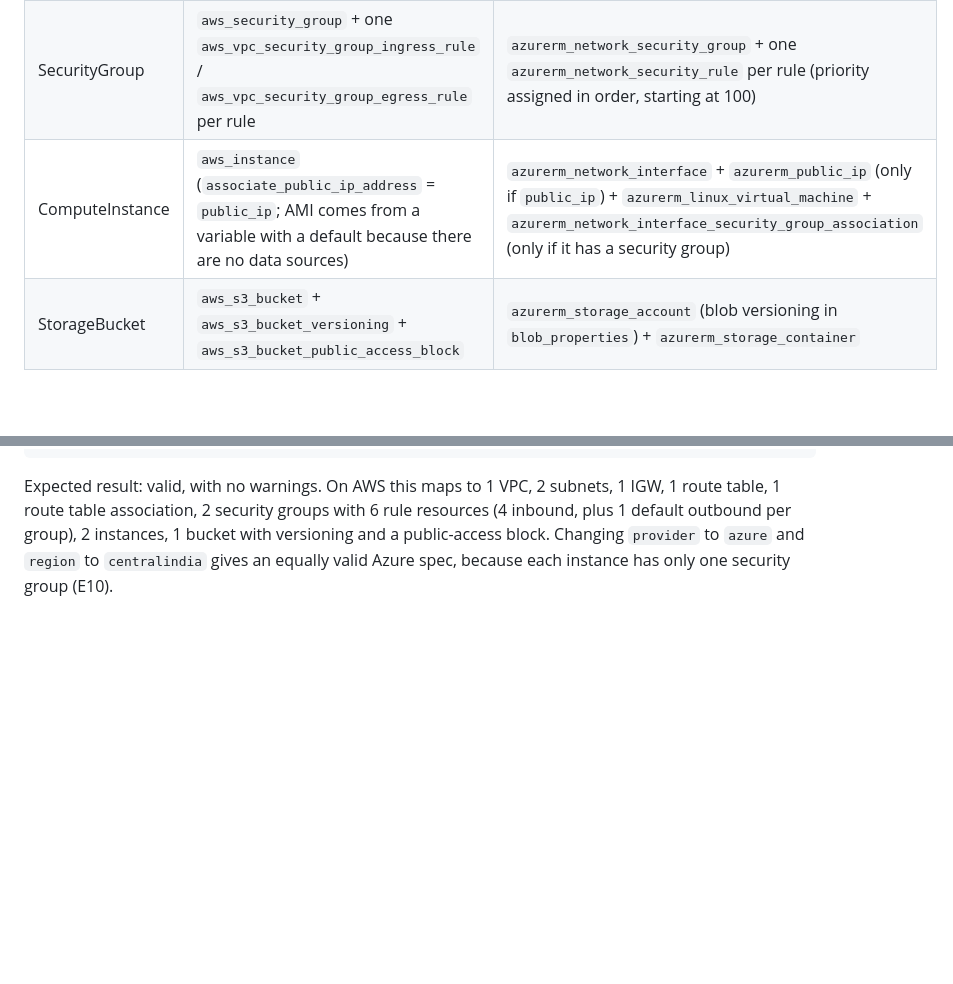
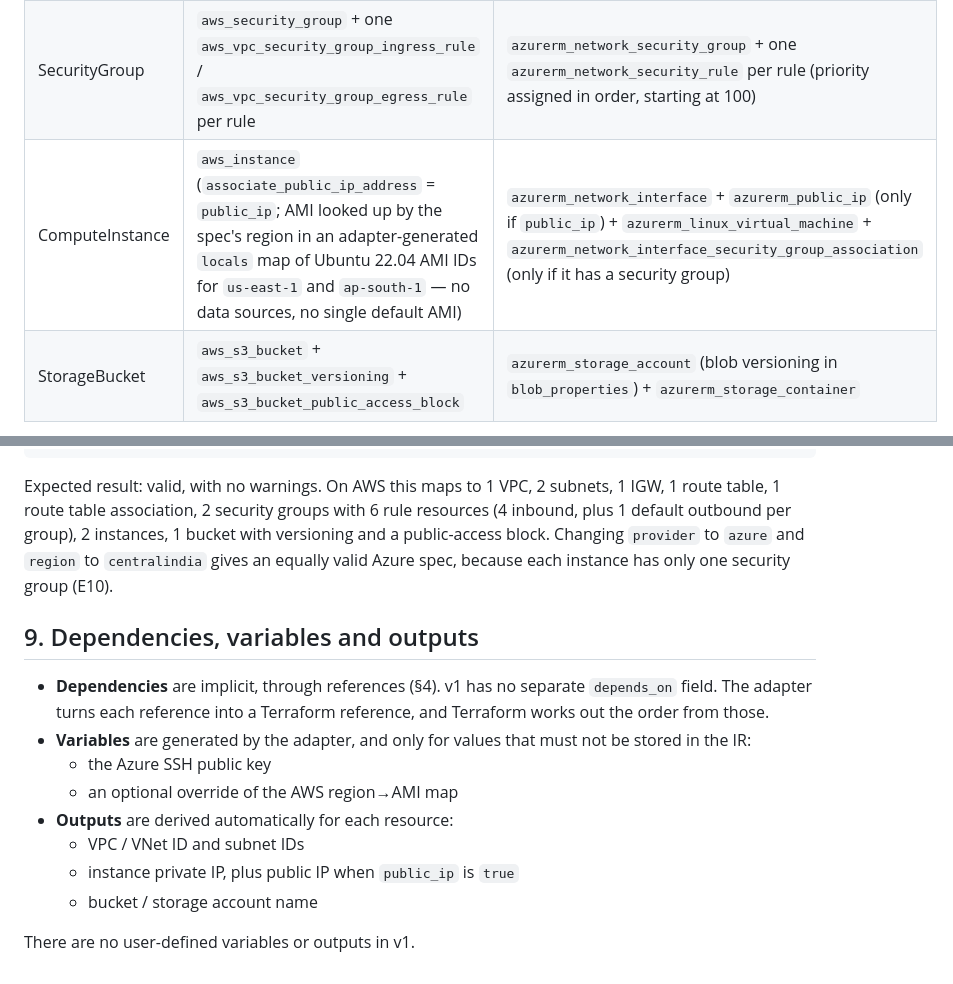
Before and after one commit to Aditya-taliyan/infra-morph-lite, a Markdown page: docs/IR_SCHEMA.md, 2 parts joined by grey strips. GitHub-like rendering; blank space fills up the shorter version.

Commit message:
docs: clarify per-region AMI and derived outputs in IR schema

```diff
--- a/docs/IR_SCHEMA.md
+++ b/docs/IR_SCHEMA.md
@@ -131,7 +131,7 @@ The sizes are close equivalents, not identical. The table shows the differences
 |---|---|---|
 | VirtualNetwork | `aws_vpc` + one `aws_subnet` per subnet + `aws_internet_gateway` + `aws_route_table` (0.0.0.0/0 → IGW) + one `aws_route_table_association` per public subnet. The IGW and route table are created only if at least one subnet is public | `azurerm_virtual_network` + one `azurerm_subnet` per subnet |
 | SecurityGroup | `aws_security_group` + one `aws_vpc_security_group_ingress_rule` / `aws_vpc_security_group_egress_rule` per rule | `azurerm_network_security_group` + one `azurerm_network_security_rule` per rule (priority assigned in order, starting at 100) |
-| ComputeInstance | `aws_instance` (`associate_public_ip_address` = `public_ip`; AMI comes from a variable with a default because there are no data sources) | `azurerm_network_interface` + `azurerm_public_ip` (only if `public_ip`) + `azurerm_linux_virtual_machine` + `azurerm_network_interface_security_group_association` (only if it has a security group) |
+| ComputeInstance | `aws_instance` (`associate_public_ip_address` = `public_ip`; AMI looked up by the spec's region in an adapter-generated `locals` map of Ubuntu 22.04 AMI IDs for `us-east-1` and `ap-south-1` — no data sources, no single default AMI) | `azurerm_network_interface` + `azurerm_public_ip` (only if `public_ip`) + `azurerm_linux_virtual_machine` + `azurerm_network_interface_security_group_association` (only if it has a security group) |
 | StorageBucket | `aws_s3_bucket` + `aws_s3_bucket_versioning` + `aws_s3_bucket_public_access_block` | `azurerm_storage_account` (blob versioning in `blob_properties`) + `azurerm_storage_container` |
 
 **Azure resource group.** This is not an IR resource. The Azure adapter always creates one `azurerm_resource_group` named `rg-<name>-<environment>` in the spec's region, and every Azure resource is placed in it.
@@ -240,3 +240,16 @@ Expected result: valid, with warning W01 ("SSH open to 0.0.0.0/0 on web-sg").
 Expected result: valid, with no warnings. On AWS this maps to 1 VPC, 2 subnets, 1 IGW, 1 route table,
 1 route table association, 2 security groups with 6 rule resources (4 inbound, plus 1 default outbound per group), 2 instances, 1 bucket with versioning and a public-access block.
 Changing `provider` to `azure` and `region` to `centralindia` gives an equally valid Azure spec, because each instance has only one security group (E10).
+
+## 9. Dependencies, variables and outputs
+
+- **Dependencies** are implicit, through references (§4). v1 has no separate `depends_on` field. The adapter turns each reference into a Terraform reference, and Terraform works out the order from those.
+- **Variables** are generated by the adapter, and only for values that must not be stored in the IR:
+  - the Azure SSH public key
+  - an optional override of the AWS region→AMI map
+- **Outputs** are derived automatically for each resource:
+  - VPC / VNet ID and subnet IDs
+  - instance private IP, plus public IP when `public_ip` is `true`
+  - bucket / storage account name
+
+There are no user-defined variables or outputs in v1.
```
